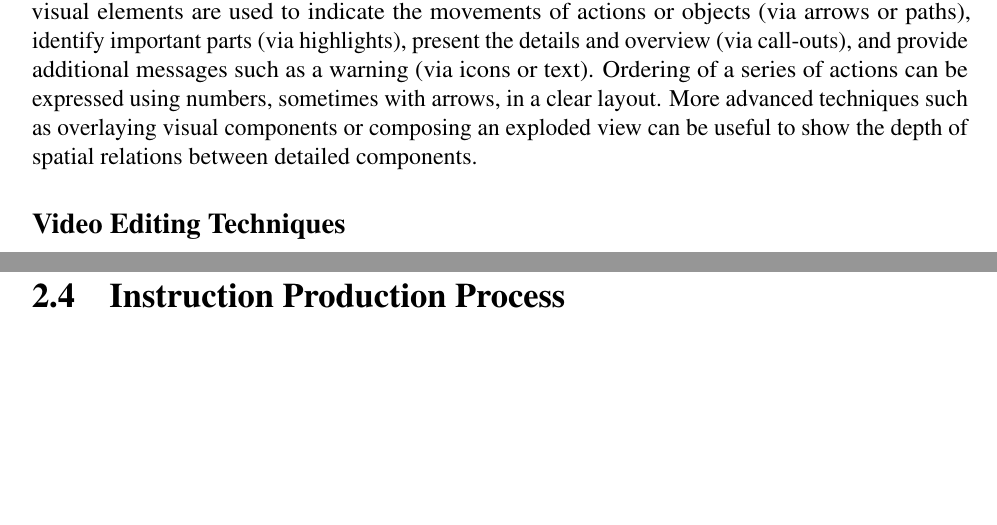
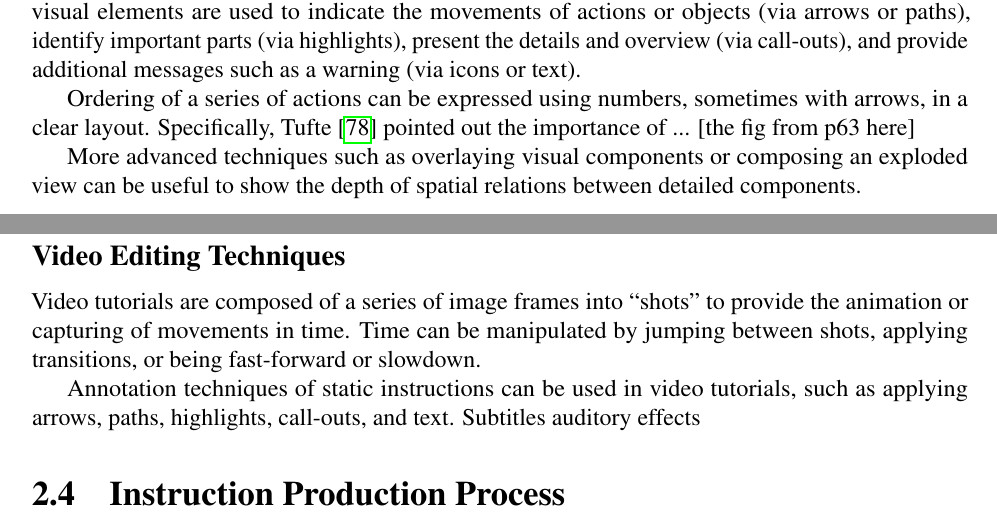
Before and after one commit to peggychi/dissertation, a LaTeX thesis (thesis.tex, which reads chap2_background/background.tex): two parts of pages 20 and 21 of 38, joined at a grey line, cut so that both start at the same text, the shorter picture padded with empty space. Compiled offline with pdfLaTeX.

Commit message:
Minor update on techniques

```diff
--- a/chap2_background/background.tex
+++ b/chap2_background/background.tex
@@ -159,10 +159,14 @@ Following instructions can be an intense process for a learner, especially when
 Static, step-by-step instructions are composed of one or more figures, which can be either illustrations, images, or software screenshots. To help learners identify the key information, visual annotations are commonly applied to figures, often with text descriptions.
 %
 Table~\ref{background_techniques} shows a list of annotation techniques in practices that I summarized from book material~\cite{mijksenaar1999open,greenberg2012sketching,Buxton:2007:SUE:1526229,tufte1990envisioning}. The visual elements are used to indicate the movements of actions or objects (via arrows or paths), identify important parts (via highlights), present the details and overview (via call-outs), and provide additional messages such as a warning (via icons or text).
-%
+
 Ordering of a series of actions can be expressed using numbers, sometimes with arrows, in a clear layout.
 %
+Specifically, Tufte~\cite{tufte1990envisioning} pointed out the importance of ... [the fig from p63 here]
+
 More advanced techniques such as overlaying visual components or composing an exploded view can be useful to show the depth of spatial relations between detailed components.
+
+% Automated Generation of Interactive 3D Exploded View Diagrams
 
 \begin{table}
   \centering
@@ -173,4 +177,15 @@ More advanced techniques such as overlaying visual components or composing an ex
 
 \subsection{Video Editing Techniques}
 
+Video tutorials are composed of a series of image frames into ``shots'' to provide the animation or capturing of movements in time.
+%
+Time can be manipulated by jumping between shots, applying transitions, or being fast-forward or slowdown.
+
+Annotation techniques of static instructions can be used in video tutorials, such as applying arrows, paths, highlights, call-outs, and text.
+%
+Subtitles
+%
+auditory effects
+
+% https://www.youtube.com/watch?v=p6MzLXeWBJw
 % https://youtu.be/Wv7sdHEdaR0?t=1m41s
```
Also changed, not shown: chap2_background/background.tex (4 more changed lines).
